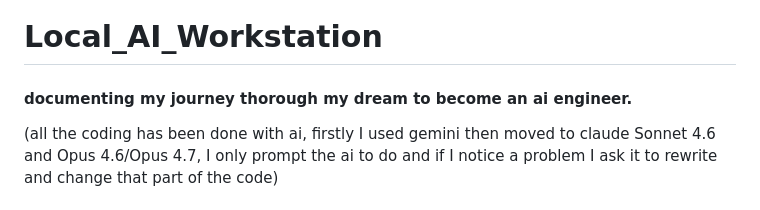
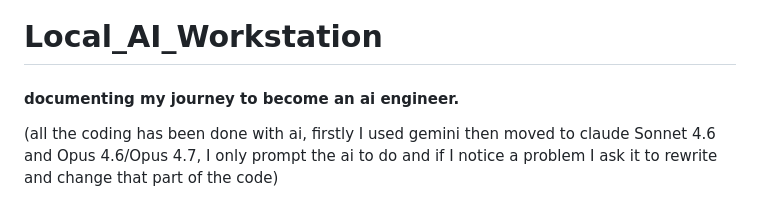
Before and after one commit to titanium10/Local_AI_Workstation, a Markdown page: README.md, the part around the change. GitHub-like rendering.

Commit message:
Correct spelling in README description

```diff
--- a/README.md
+++ b/README.md
@@ -1,5 +1,5 @@
 # Local_AI_Workstation
-#### documenting my journey thorough my dream to become an ai engineer.
+#### documenting my journey to become an ai engineer.
 (all the coding has been done with ai, firstly I used gemini then moved to claude Sonnet 4.6 and Opus 4.6/Opus 4.7, I only prompt the ai to do and if I notice a problem I ask it to rewrite and change that part of the code)
 
 ## 🛠 Hardware Configuration
```
